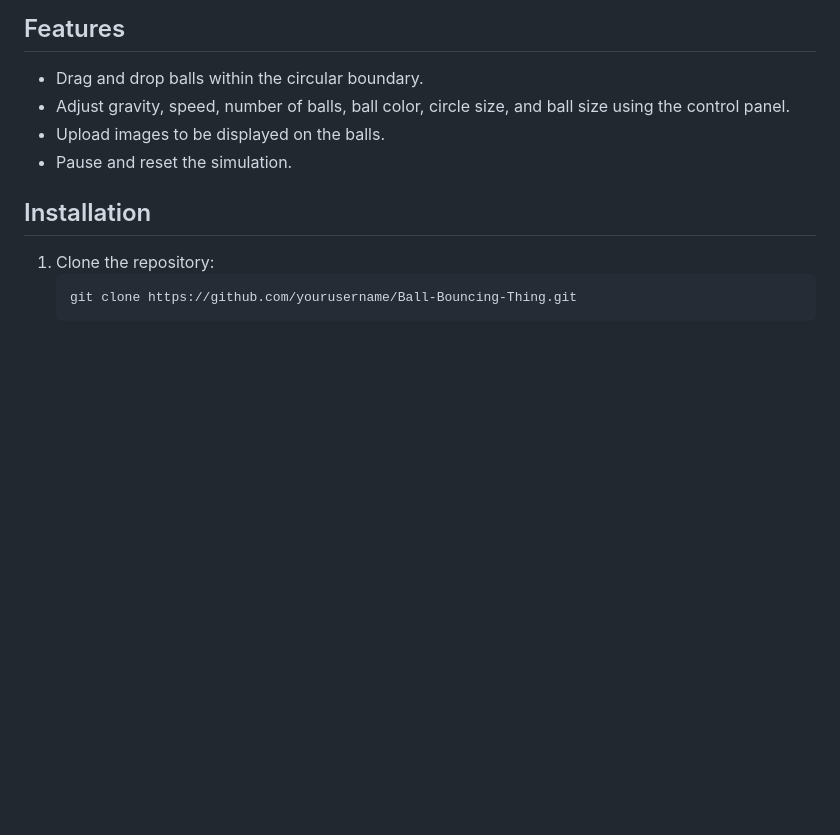
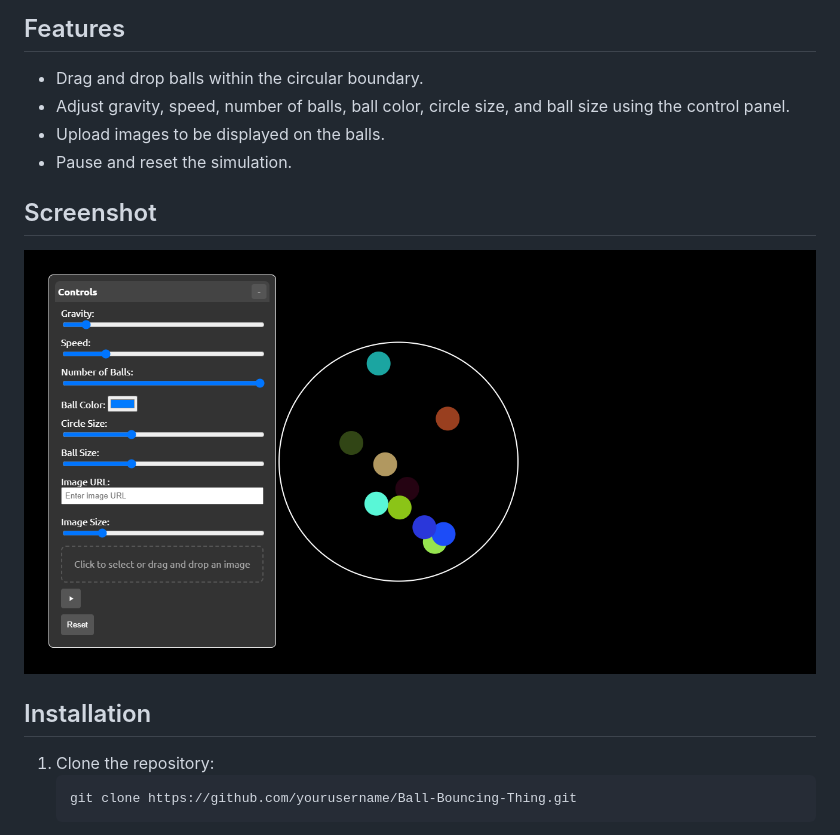
Before and after one commit to pakkid/Ball-Bouncing-Thing, a Markdown page: README.md, the part around the change. Rendered like a GitHub page; pictures changed too: screenshot.png (added); blank space fills up the shorter version.

Commit message:
add screenshot

```diff
--- a/README.md
+++ b/README.md
@@ -9,6 +9,11 @@ This project simulates balls bouncing within a circular boundary. Users can inte
 - Adjust gravity, speed, number of balls, ball color, circle size, and ball size using the control panel.
 - Upload images to be displayed on the balls.
 - Pause and reset the simulation.
+
+## Screenshot
+
+![Screenshot](screenshot.png)
+
 
 ## Installation
 
```
